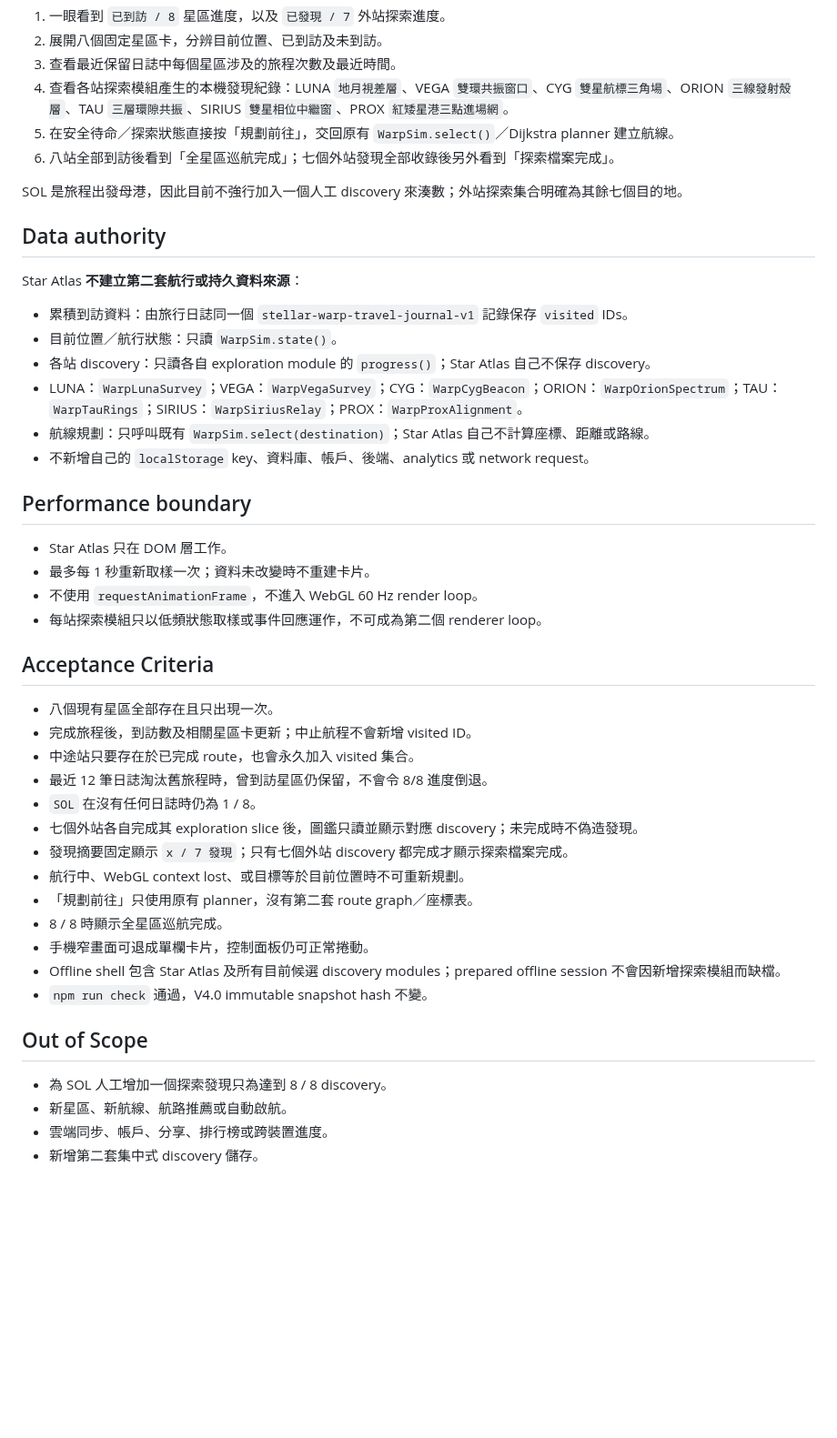
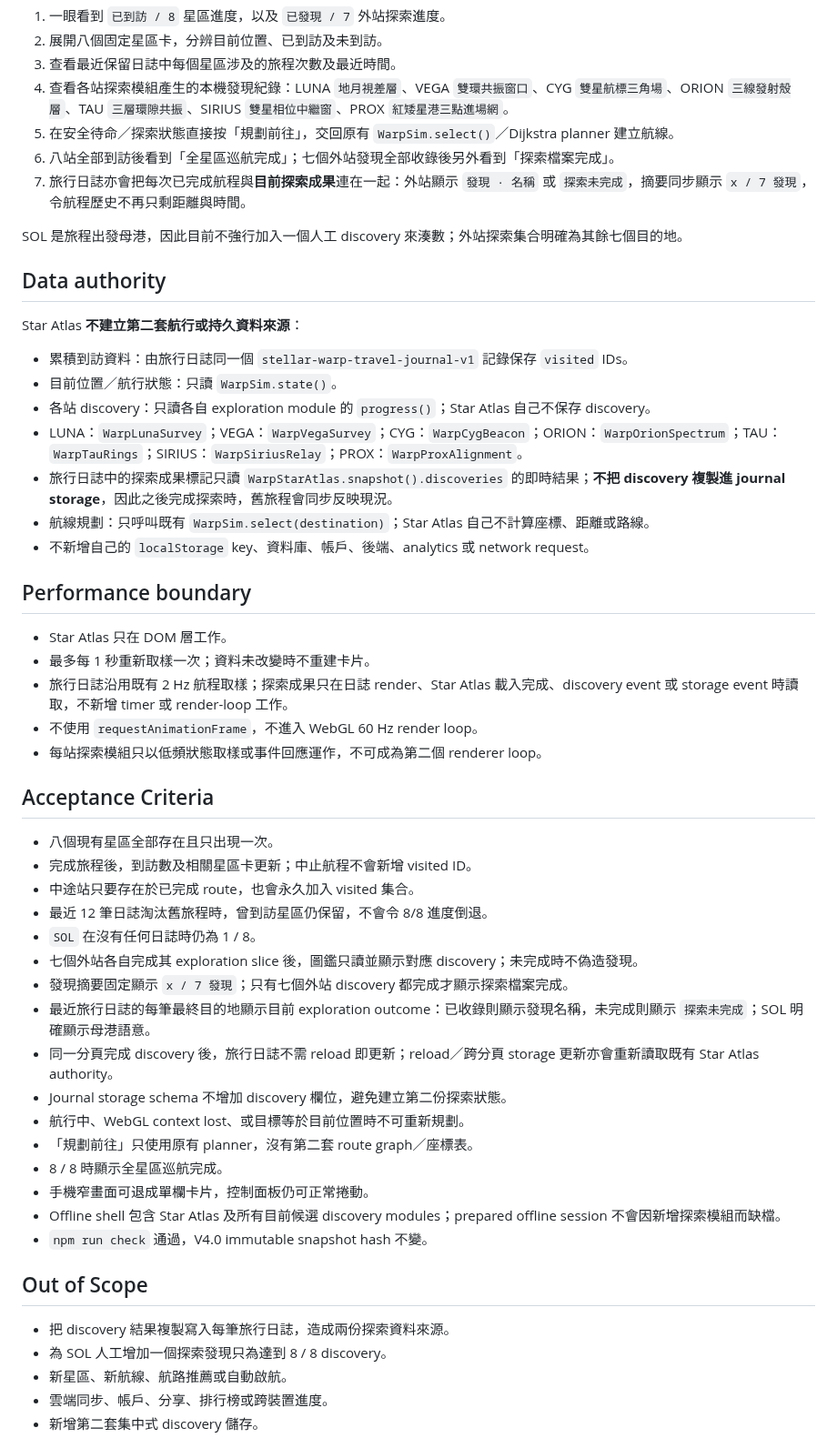
Before and after one commit to kenchan-pixel/stellar-wrap, a Markdown page: docs/STAR_ATLAS.md, the part around one of its changes. Shown at 91% size. Rendered like a GitHub page; blank space fills up the shorter version.

```diff
--- a/docs/STAR_ATLAS.md
+++ b/docs/STAR_ATLAS.md
@@ -18,6 +18,7 @@
 4. 查看各站探索模組產生的本機發現紀錄：LUNA `地月視差層`、VEGA `雙環共振窗口`、CYG `雙星航標三角場`、ORION `三線發射殼層`、TAU `三層環隙共振`、SIRIUS `雙星相位中繼窗`、PROX `紅矮星港三點進場網`。
 5. 在安全待命／探索狀態直接按「規劃前往」，交回原有 `WarpSim.select()`／Dijkstra planner 建立航線。
 6. 八站全部到訪後看到「全星區巡航完成」；七個外站發現全部收錄後另外看到「探索檔案完成」。
+7. 旅行日誌亦會把每次已完成航程與**目前探索成果**連在一起：外站顯示 `發現 · 名稱` 或 `探索未完成`，摘要同步顯示 `x / 7 發現`，令航程歷史不再只剩距離與時間。
 
 SOL 是旅程出發母港，因此目前不強行加入一個人工 discovery 來湊數；外站探索集合明確為其餘七個目的地。
 
@@ -29,6 +30,7 @@ Star Atlas **不建立第二套航行或持久資料來源**：
 - 目前位置／航行狀態：只讀 `WarpSim.state()`。
 - 各站 discovery：只讀各自 exploration module 的 `progress()`；Star Atlas 自己不保存 discovery。
 - LUNA：`WarpLunaSurvey`；VEGA：`WarpVegaSurvey`；CYG：`WarpCygBeacon`；ORION：`WarpOrionSpectrum`；TAU：`WarpTauRings`；SIRIUS：`WarpSiriusRelay`；PROX：`WarpProxAlignment`。
+- 旅行日誌中的探索成果標記只讀 `WarpStarAtlas.snapshot().discoveries` 的即時結果；**不把 discovery 複製進 journal storage**，因此之後完成探索時，舊旅程會同步反映現況。
 - 航線規劃：只呼叫既有 `WarpSim.select(destination)`；Star Atlas 自己不計算座標、距離或路線。
 - 不新增自己的 `localStorage` key、資料庫、帳戶、後端、analytics 或 network request。
 
@@ -36,6 +38,7 @@ Star Atlas **不建立第二套航行或持久資料來源**：
 
 - Star Atlas 只在 DOM 層工作。
 - 最多每 1 秒重新取樣一次；資料未改變時不重建卡片。
+- 旅行日誌沿用既有 2 Hz 航程取樣；探索成果只在日誌 render、Star Atlas 載入完成、discovery event 或 storage event 時讀取，不新增 timer 或 render-loop 工作。
 - 不使用 `requestAnimationFrame`，不進入 WebGL 60 Hz render loop。
 - 每站探索模組只以低頻狀態取樣或事件回應運作，不可成為第二個 renderer loop。
 
@@ -48,6 +51,9 @@ Star Atlas **不建立第二套航行或持久資料來源**：
 - `SOL` 在沒有任何日誌時仍為 1 / 8。
 - 七個外站各自完成其 exploration slice 後，圖鑑只讀並顯示對應 discovery；未完成時不偽造發現。
 - 發現摘要固定顯示 `x / 7 發現`；只有七個外站 discovery 都完成才顯示探索檔案完成。
+- 最近旅行日誌的每筆最終目的地顯示目前 exploration outcome：已收錄則顯示發現名稱，未完成則顯示 `探索未完成`；SOL 明確顯示母港語意。
+- 同一分頁完成 discovery 後，旅行日誌不需 reload 即更新；reload／跨分頁 storage 更新亦會重新讀取既有 Star Atlas authority。
+- Journal storage schema 不增加 discovery 欄位，避免建立第二份探索狀態。
 - 航行中、WebGL context lost、或目標等於目前位置時不可重新規劃。
 - 「規劃前往」只使用原有 planner，沒有第二套 route graph／座標表。
 - 8 / 8 時顯示全星區巡航完成。
@@ -57,6 +63,7 @@ Star Atlas **不建立第二套航行或持久資料來源**：
 
 ## Out of Scope
 
+- 把 discovery 結果複製寫入每筆旅行日誌，造成兩份探索資料來源。
 - 為 SOL 人工增加一個探索發現只為達到 8 / 8 discovery。
 - 新星區、新航線、航路推薦或自動啟航。
 - 雲端同步、帳戶、分享、排行榜或跨裝置進度。
```
Also changed, not shown: other parts of docs/STAR_ATLAS.md (+8 -7 lines).
